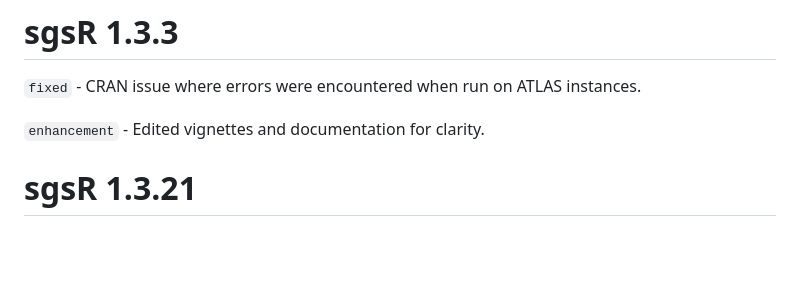
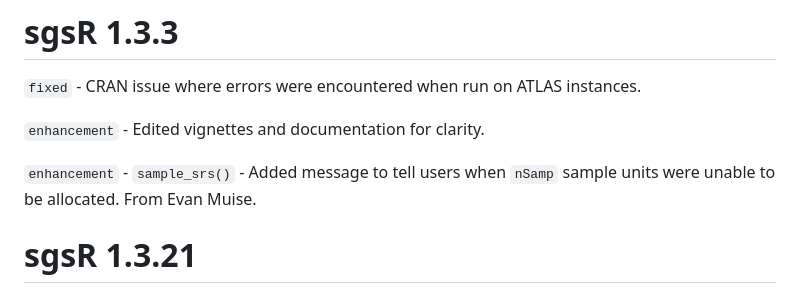
Before and after one commit to tgoodbody/sgsR, a Markdown page: NEWS.md, the part around the change. Drawn GitHub-style; blank space fills up the shorter version.

```diff
--- a/NEWS.md
+++ b/NEWS.md
@@ -3,6 +3,8 @@
 `fixed` - CRAN issue where errors were encountered when run on ATLAS instances.
 
 `enhancement` - Edited vignettes and documentation for clarity.
+
+`enhancement` - `sample_srs()` - Added message to tell users when `nSamp` sample units were unable to be allocated. From Evan Muise.
 
 # sgsR 1.3.21
 
```
